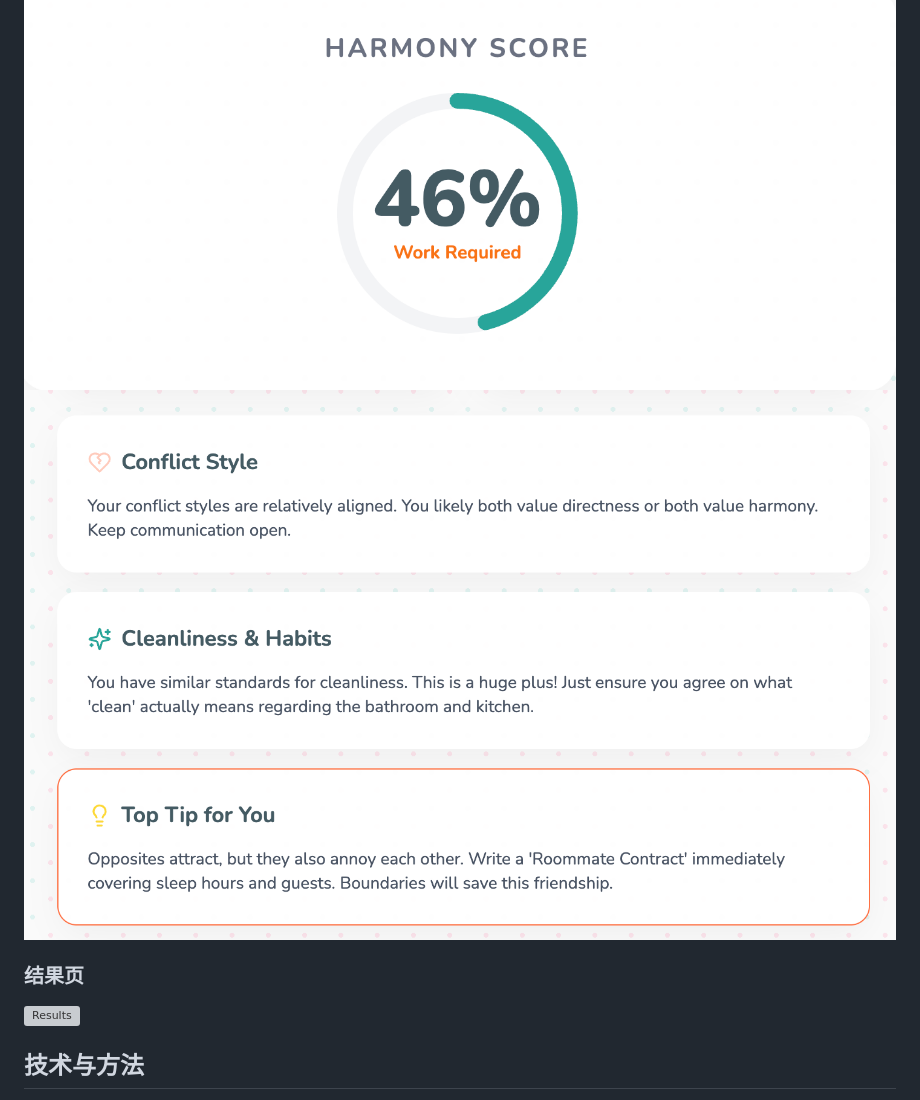
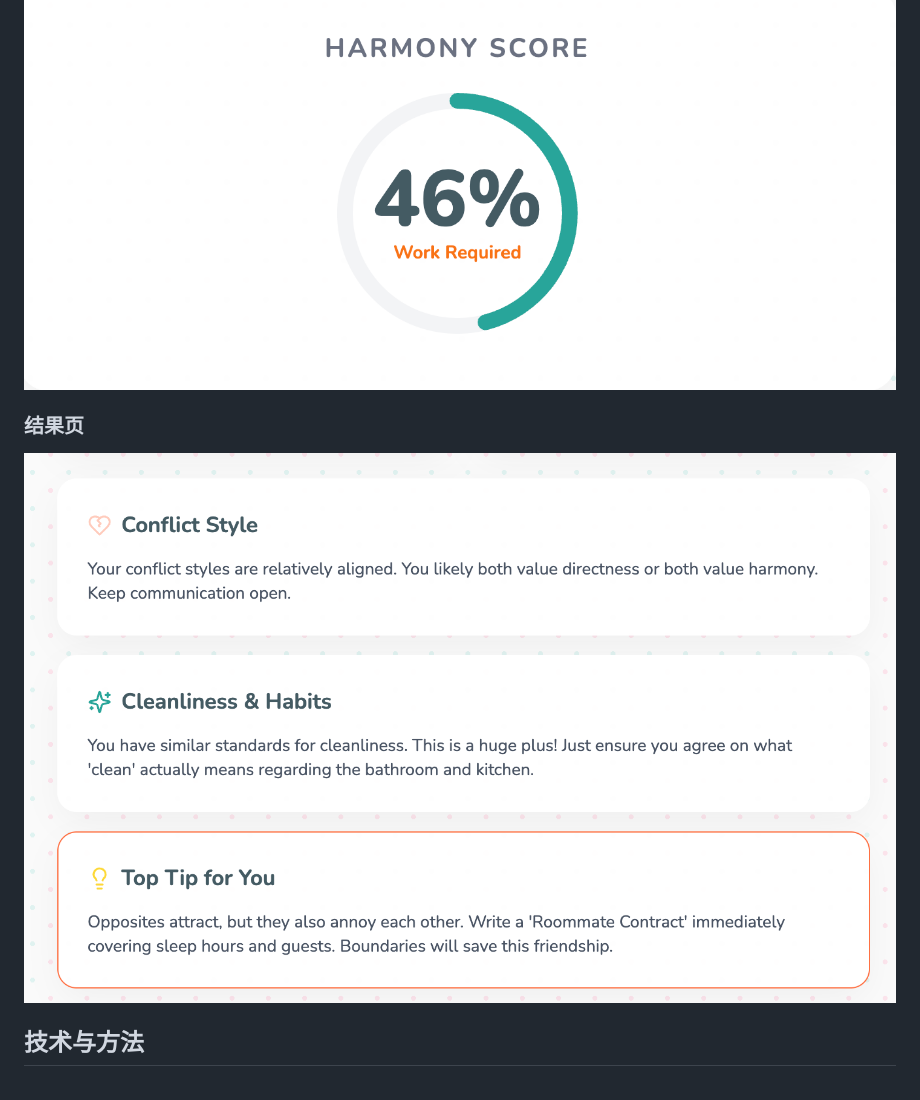
Before and after one commit to zoezhuy/roommate-harmony-test, a Markdown page: README.md, the part around the change. Drawn GitHub-style; grey boxes are pictures that could not be loaded.

```diff
--- a/README.md
+++ b/README.md
@@ -50,10 +50,10 @@ Roommate Harmony Test 是一个围绕“室友匹配”场景设计的 AI 交互
 
 ### 可解释评分系统
 ![Scoring](./images/roommate-scoring.png)
-![Scoring](./images/roommate-scoring2.png)
+
 
 ### 结果页
-![Results](./images/roommate-results.png)
+![Scoring](./images/roommate-scoring2.png)
 
 ## 技术与方法
 - **产品设计**：用户流程设计、信息架构、结果页策略
```
